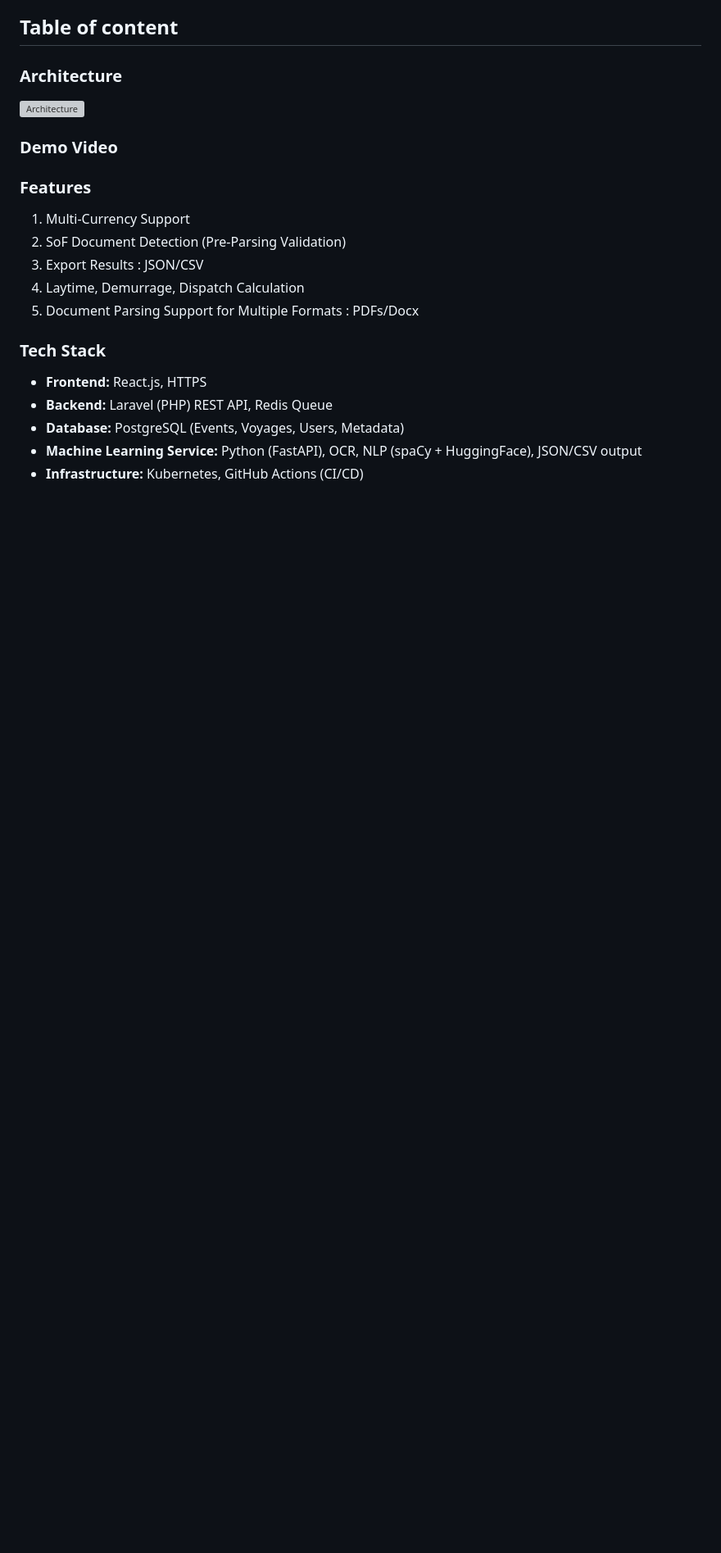
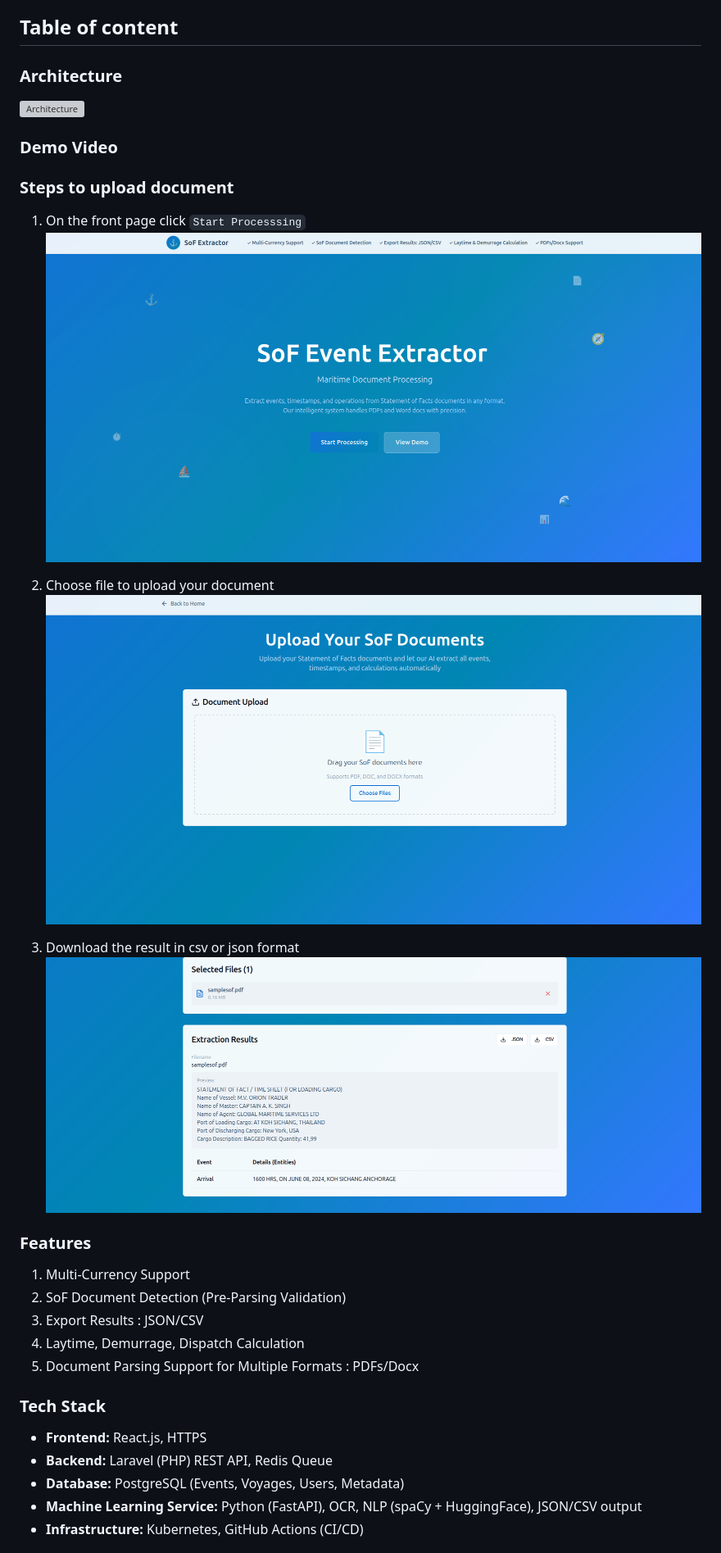
Before and after one commit to DeeBi9/layspan, a Markdown page: README.md, the part around the change printed below. Shown: that part at 82% size. Rendered like a GitHub page; pictures changed too: s1.png (added), s2.png (added), s3.png (added); blank space fills up the shorter version; grey boxes are pictures that could not be loaded.

Commit message:
modify README.md
Signed-off-by: Deepanshu Bisht <deepanshudb1@gmail.com>

```diff
--- a/README.md
+++ b/README.md
@@ -10,6 +12,16 @@ This project automates extraction of port operation events from Statement of Fac
 
 ### Demo Video
 
+
+### Steps to upload document
+1. On the front page click `Start Processsing`
+![s1](./s1.png)
+
+2. Choose file to upload your document
+![s2](./s2.png)
+
+3. Download the result in csv or json format
+![s3](./s3.png)
 
 ### Features
 
```
Also changed, not shown: other parts of README.md (+2 -24 lines).
